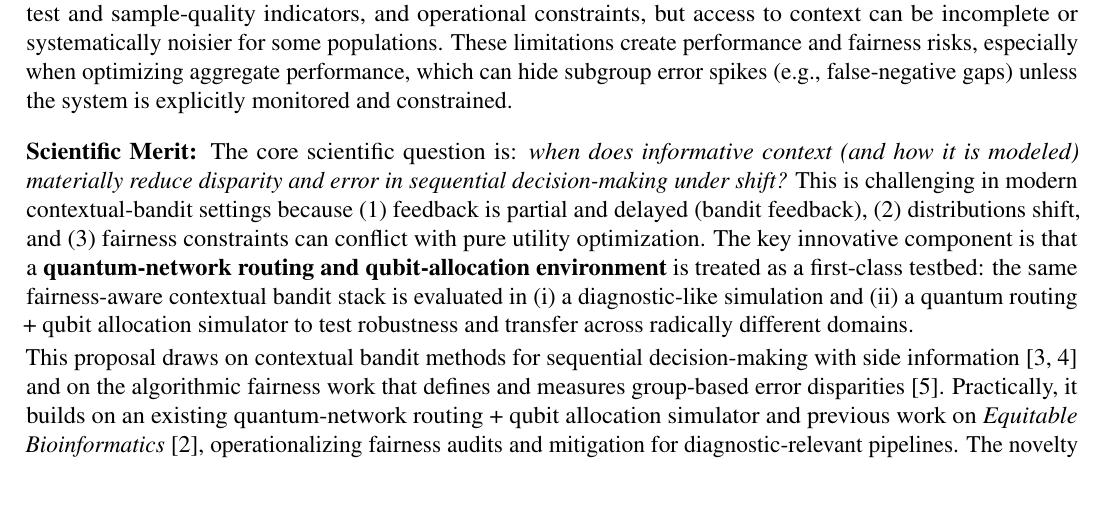
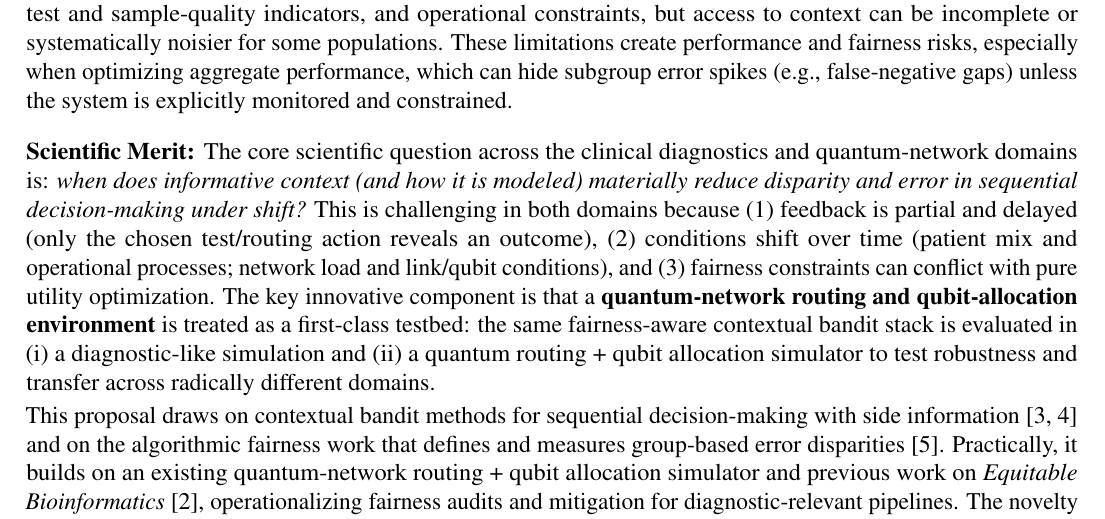
Before and after one commit to pzg8794/DSCI601-Project_Proposal, a LaTeX document (main.tex): part of page 1 of 2, cut so that both start at the same text, the shorter picture padded with empty space. Compiled offline with pdfLaTeX.

Commit message:
Merit: attribute challenges to both domains
- main.tex: rewrite core question sentence + challenge bullets with clinical/quantum examples

- PROJECT_TODO.md: record decision

- main.pdf: rebuild

```diff
--- a/main.tex
+++ b/main.tex
@@ -60,7 +60,7 @@ and iii) a transfer study demonstrating the same policy stack in a quantum-netwo
 Many real-world workflows in both clinical diagnostics and quantum networking require sequential choices under uncertainty, resource constraints, and distribution shift. These settings can amplify inequities when some groups systematically have lower-quality context or different error profiles. This proposal frames this as a contextual bandit problem: at each step, choose an action (an ``arm'') given observed context to maximize utility while controlling fairness gaps. In both domains, multi-armed bandits formalize online decision-making with exploration--exploitation tradeoffs, and contextual bandits condition decisions on side information that can improve sample-efficiency and stability. In the quantum-network domain, context may include link-quality estimates, network load/queue signals, and qubit availability/quality, but these signals can be delayed, noisy, or partially observed. In the clinical diagnostics domain, context may include patient features, test and sample-quality indicators, and operational constraints, but access to context can be incomplete or systematically noisier for some populations. These limitations create performance and fairness risks, especially when optimizing aggregate performance, which can hide subgroup error spikes (e.g., false-negative gaps) unless the system is explicitly monitored and constrained.
 
 \paragraph{Scientific Merit:} \hspace{-5mm}
-The core scientific question is: {\it when does informative context (and how it is modeled) materially reduce disparity and error in sequential decision-making under shift?} This is challenging in modern contextual-bandit settings because (1) feedback is partial and delayed (bandit feedback), (2) distributions shift, and (3) fairness constraints can conflict with pure utility optimization. The key innovative component is that a {\bf quantum-network routing and qubit-allocation environment} is treated as a first-class testbed: the same fairness-aware contextual bandit stack is evaluated in (i) a diagnostic-like simulation and (ii) a quantum routing + qubit allocation simulator to test robustness and transfer across radically different domains.
+The core scientific question across the clinical diagnostics and quantum-network domains is: {\it when does informative context (and how it is modeled) materially reduce disparity and error in sequential decision-making under shift?} This is challenging in both domains because (1) feedback is partial and delayed (only the chosen test/routing action reveals an outcome), (2) conditions shift over time (patient mix and operational processes; network load and link/qubit conditions), and (3) fairness constraints can conflict with pure utility optimization. The key innovative component is that a {\bf quantum-network routing and qubit-allocation environment} is treated as a first-class testbed: the same fairness-aware contextual bandit stack is evaluated in (i) a diagnostic-like simulation and (ii) a quantum routing + qubit allocation simulator to test robustness and transfer across radically different domains.
 
 This proposal draws on contextual bandit methods for sequential decision-making with side information \cite{li2010contextual,abbasi2011linear} and on the algorithmic fairness work that defines and measures group-based error disparities \cite{hardt2016equality}. Practically, it builds on an existing quantum-network routing + qubit allocation simulator and previous work on {\it Equitable Bioinformatics} \cite{iste780_equitas}, operationalizing fairness audits and mitigation for diagnostic-relevant pipelines. The novelty is the {\bf integration}: evaluating fairness aware and contextual MABs policy choices in both domains, while reporting and mitigating fairness disparities {\bf over time} rather than only post-hoc.
 Unlike prior work that often reports utility-only bandit performance or post-hoc fairness for static predictors, this project makes the time-evolving utility--fairness tradeoff explicit and tests transfer across both testbeds.
```
Also changed, not shown: PROJECT_TODO.md (+1 -0 lines), main.pdf.
